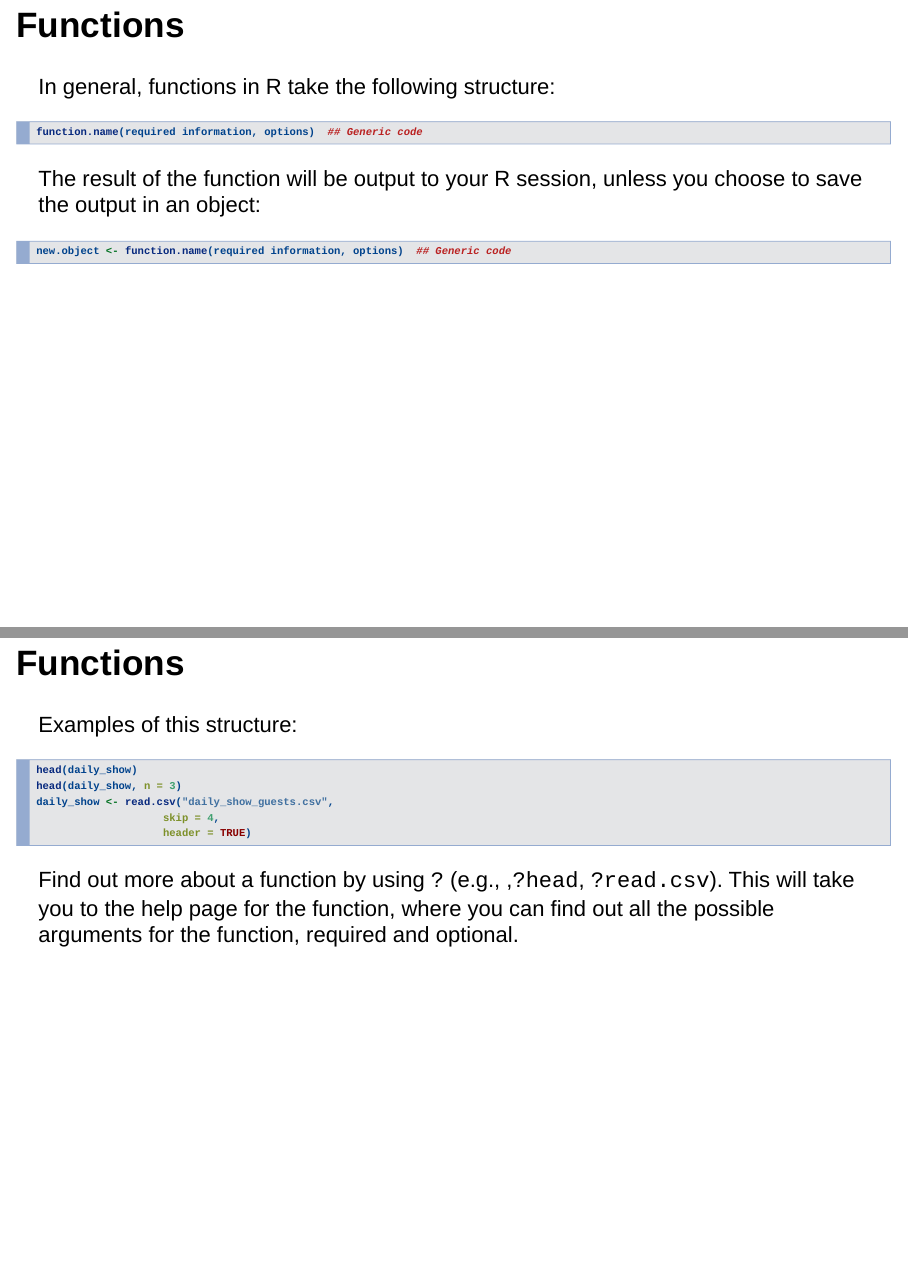
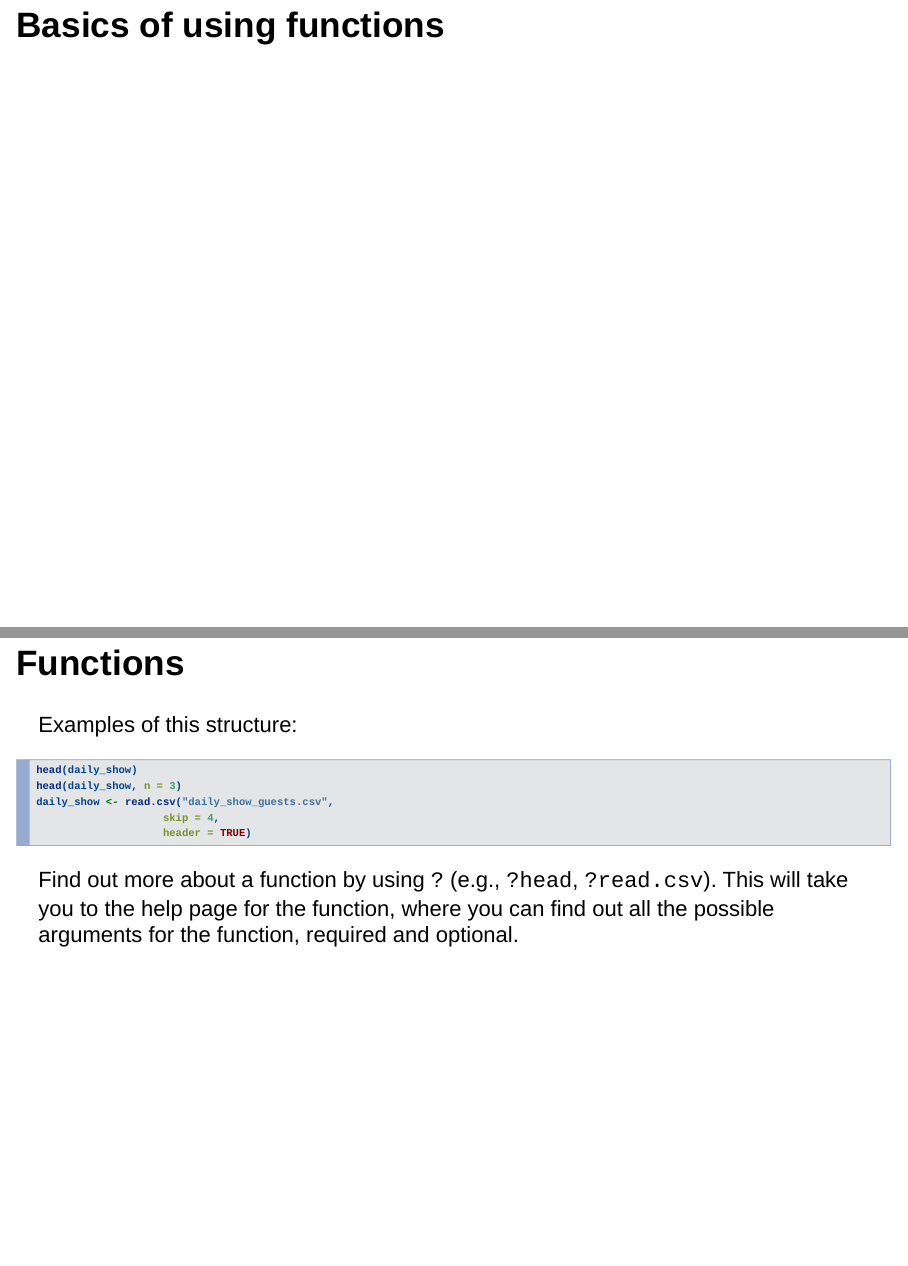
Before and after one commit to geanders/ChinaCourseMaterials, an R Markdown document (CourseNotes_Week1.Rmd): pages 13 and 14 of 14 before the commit and pages 13 and 15 of 15 after it, joined at a grey line. Rendered offline with R 4.5, knitr and Pandoc, with nearby package versions; drawn as Slidy slides in place of the format the file asks for; some code elsewhere in the file could not run offline.

Commit message:
Make a few tweaks to preliminaries

````diff
--- a/CourseNotes_Week1.Rmd
+++ b/CourseNotes_Week1.Rmd
@@ -113,6 +113,8 @@ nrow(daily_show)
 ncol(daily_show)
 ```
 
+# Basics of using functions
+
 ## Functions
 
 In general, functions in R take the following structure:
@@ -139,4 +141,4 @@ daily_show <- read.csv("daily_show_guests.csv",
                     header = TRUE)
 ```
 
-Find out more about a function by using `?` (e.g., ,`?head`, `?read.csv`). This will take you to the help page for the function, where you can find out all the possible arguments for the function, required and optional.
+Find out more about a function by using `?` (e.g., `?head`, `?read.csv`). This will take you to the help page for the function, where you can find out all the possible arguments for the function, required and optional.
````
Also changed, not shown: CourseNotes_Week1.html (added).
